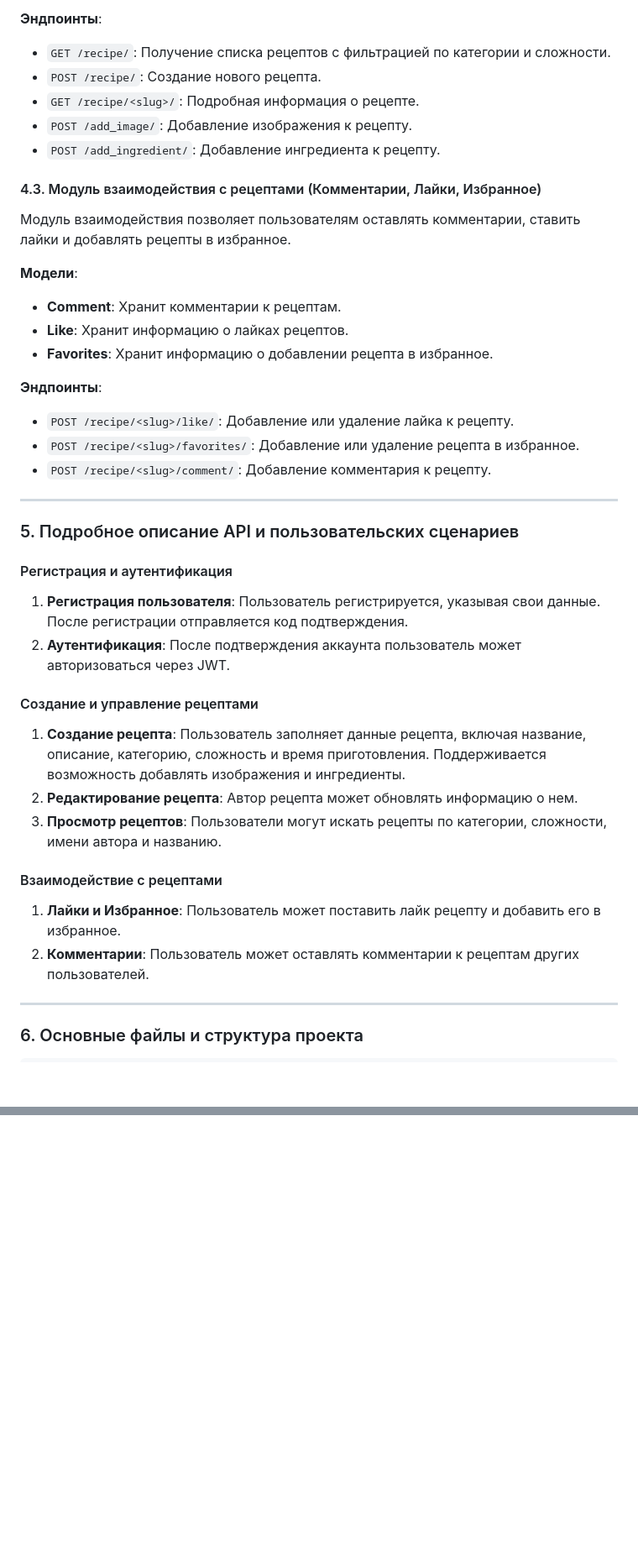
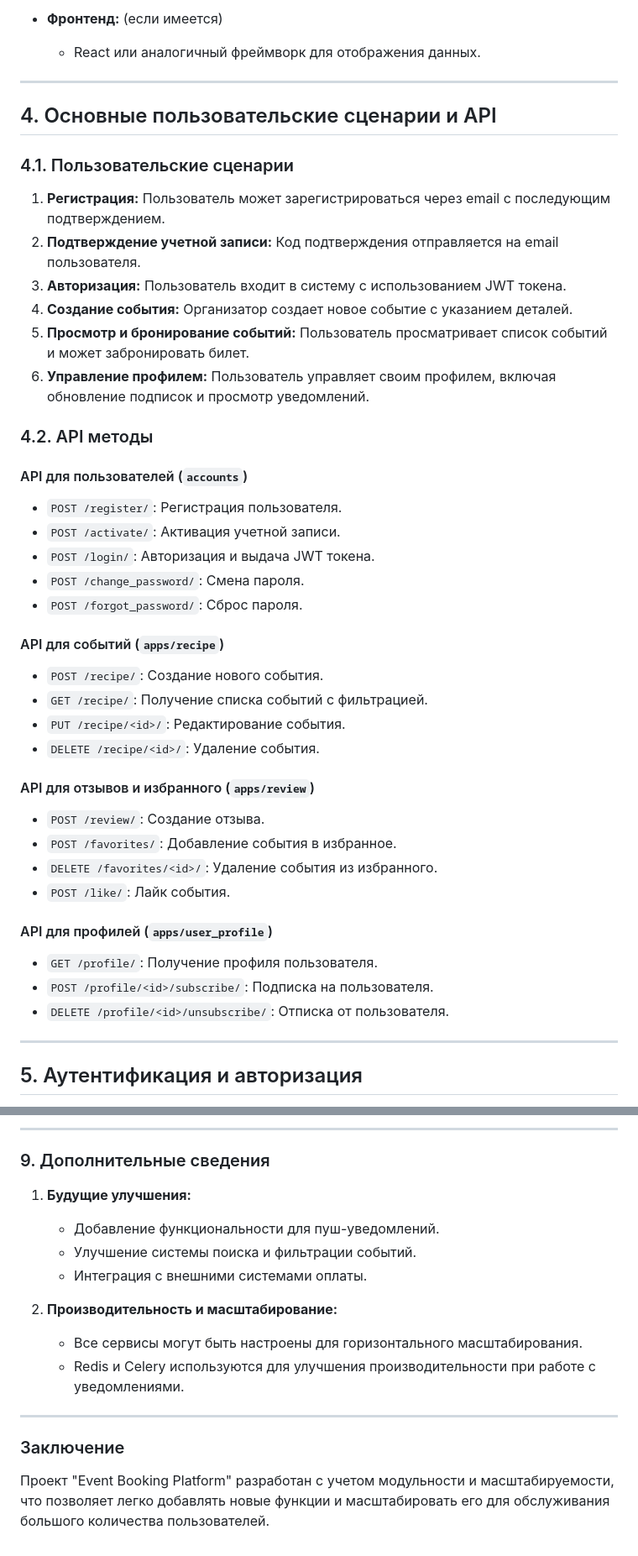
Before and after one commit to RamazanImashov/Neobis-Cooks-Corner, a Markdown page: README.md, 2 parts joined by grey strips. Shown at 84% size. GitHub-like rendering; blank space fills up the shorter version.

```diff
--- a/README.md
+++ b/README.md
@@ -53,41 +66,46 @@
-**Эндпоинты**:
-- `GET /recipe/`: Получение списка рецептов с фильтрацией по категории и сложности.
-- `POST /recipe/`: Создание нового рецепта.
-- `GET /recipe/<slug>/`: Подробная информация о рецепте.
-- `POST /add_image/`: Добавление изображения к рецепту.
-- `POST /add_ingredient/`: Добавление ингредиента к рецепту.
-
-#### 4.3. Модуль взаимодействия с рецептами (Комментарии, Лайки, Избранное)
-Модуль взаимодействия позволяет пользователям оставлять комментарии, ставить лайки и добавлять рецепты в избранное.
-
-**Модели**:
-- **Comment**: Хранит комментарии к рецептам.
-- **Like**: Хранит информацию о лайках рецептов.
-- **Favorites**: Хранит информацию о добавлении рецепта в избранное.
-
-**Эндпоинты**:
-- `POST /recipe/<slug>/like/`: Добавление или удаление лайка к рецепту.
-- `POST /recipe/<slug>/favorites/`: Добавление или удаление рецепта в избранное.
-- `POST /recipe/<slug>/comment/`: Добавление комментария к рецепту.
+- **Фронтенд:** (если имеется)
+  - React или аналогичный фреймворк для отображения данных.
 
 ---
 
-### 5. Подробное описание API и пользовательских сценариев
+## 4. Основные пользовательские сценарии и API
 
-#### Регистрация и аутентификация
-1. **Регистрация пользователя**: Пользователь регистрируется, указывая свои данные. После регистрации отправляется код подтверждения.
-2. **Аутентификация**: После подтверждения аккаунта пользователь может авторизоваться через JWT.
+### 4.1. Пользовательские сценарии
 
-#### Создание и управление рецептами
-1. **Создание рецепта**: Пользователь заполняет данные рецепта, включая название, описание, категорию, сложность и время приготовления. Поддерживается возможность добавлять изображения и ингредиенты.
-2. **Редактирование рецепта**: Автор рецепта может обновлять информацию о нем.
-3. **Просмотр рецептов**: Пользователи могут искать рецепты по категории, сложности, имени автора и названию.
+1. **Регистрация:** Пользователь может зарегистрироваться через email с последующим подтверждением.
+2. **Подтверждение учетной записи:** Код подтверждения отправляется на email пользователя.
+3. **Авторизация:** Пользователь входит в систему с использованием JWT токена.
+4. **Создание события:** Организатор создает новое событие с указанием деталей.
+5. **Просмотр и бронирование событий:** Пользователь просматривает список событий и может забронировать билет.
+6. **Управление профилем:** Пользователь управляет своим профилем, включая обновление подписок и просмотр уведомлений.
 
-#### Взаимодействие с рецептами
-1. **Лайки и Избранное**: Пользователь может поставить лайк рецепту и добавить его в избранное.
-2. **Комментарии**: Пользователь может оставлять комментарии к рецептам других пользователей.
+### 4.2. API методы
+
+#### API для пользователей (`accounts`)
+- `POST /register/`: Регистрация пользователя.
+- `POST /activate/`: Активация учетной записи.
+- `POST /login/`: Авторизация и выдача JWT токена.
+- `POST /change_password/`: Смена пароля.
+- `POST /forgot_password/`: Сброс пароля.
+
+#### API для событий (`apps/recipe`)
+- `POST /recipe/`: Создание нового события.
+- `GET /recipe/`: Получение списка событий с фильтрацией.
+- `PUT /recipe/<id>/`: Редактирование события.
+- `DELETE /recipe/<id>/`: Удаление события.
+
+#### API для отзывов и избранного (`apps/review`)
+- `POST /review/`: Создание отзыва.
+- `POST /favorites/`: Добавление события в избранное.
+- `DELETE /favorites/<id>/`: Удаление события из избранного.
+- `POST /like/`: Лайк события.
+
+#### API для профилей (`apps/user_profile`)
+- `GET /profile/`: Получение профиля пользователя.
+- `POST /profile/<id>/subscribe/`: Подписка на пользователя.
+- `DELETE /profile/<id>/unsubscribe/`: Отписка от пользователя.
 
 ---
 
-### 6. Основные файлы и структура проекта
+## 5. Аутентификация и авторизация
 
@@ -174,0 +198,18 @@ Authorization: Bearer <JWT_TOKEN>
+---
+
+### 9. Дополнительные сведения
+
+1. **Будущие улучшения:**
+   - Добавление функциональности для пуш-уведомлений.
+   - Улучшение системы поиска и фильтрации событий.
+   - Интеграция с внешними системами оплаты.
+
+2. **Производительность и масштабирование:**
+   - Все сервисы могут быть настроены для горизонтального масштабирования.
+   - Redis и Celery используются для улучшения производительности при работе с уведомлениями.
+
+---
+
+### Заключение
+
+Проект "Event Booking Platform" разработан с учетом модульности и масштабируемости, что позволяет легко добавлять новые функции и масштабировать его для обслуживания большого количества пользователей.
```
Also changed, not shown: other parts of README.md (+125 -107 lines).
